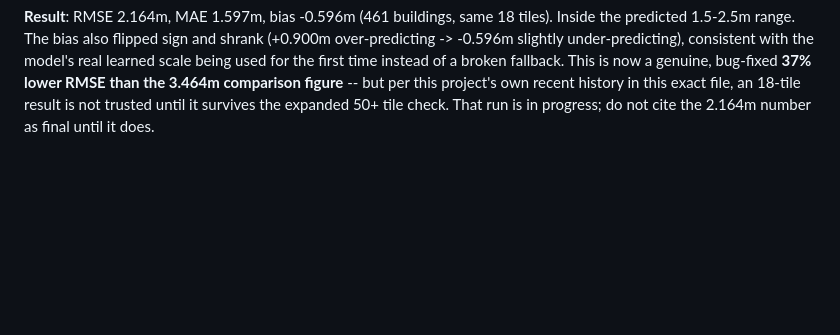
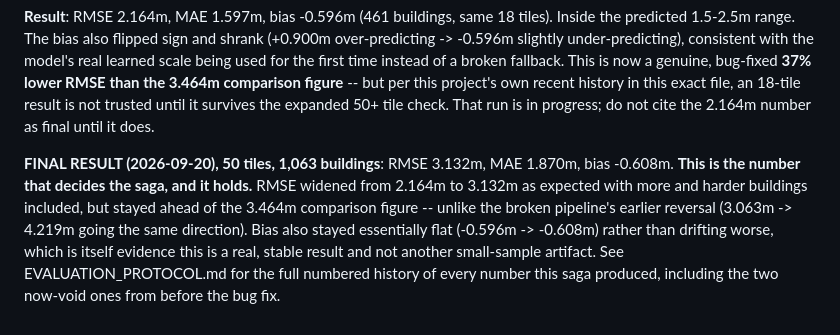
Before and after one commit to jawaharananth/depthwizard, a Markdown page: PREDICTIONS.md, the part around the change. Rendered like a GitHub page; blank space fills up the shorter version.

```diff
--- a/PREDICTIONS.md
+++ b/PREDICTIONS.md
@@ -172,3 +172,14 @@ time instead of a broken fallback. This is now a genuine, bug-fixed
 project's own recent history in this exact file, an 18-tile result is not
 trusted until it survives the expanded 50+ tile check. That run is in
 progress; do not cite the 2.164m number as final until it does.
+
+**FINAL RESULT (2026-09-20), 50 tiles, 1,063 buildings**: RMSE 3.132m, MAE
+1.870m, bias -0.608m. **This is the number that decides the saga, and it
+holds.** RMSE widened from 2.164m to 3.132m as expected with more and harder
+buildings included, but stayed ahead of the 3.464m comparison figure --
+unlike the broken pipeline's earlier reversal (3.063m -> 4.219m going the
+same direction). Bias also stayed essentially flat (-0.596m -> -0.608m)
+rather than drifting worse, which is itself evidence this is a real,
+stable result and not another small-sample artifact. See
+EVALUATION_PROTOCOL.md for the full numbered history of every number this
+saga produced, including the two now-void ones from before the bug fix.
```
Also changed, not shown: EVALUATION_PROTOCOL.md (+10 -7 lines).
